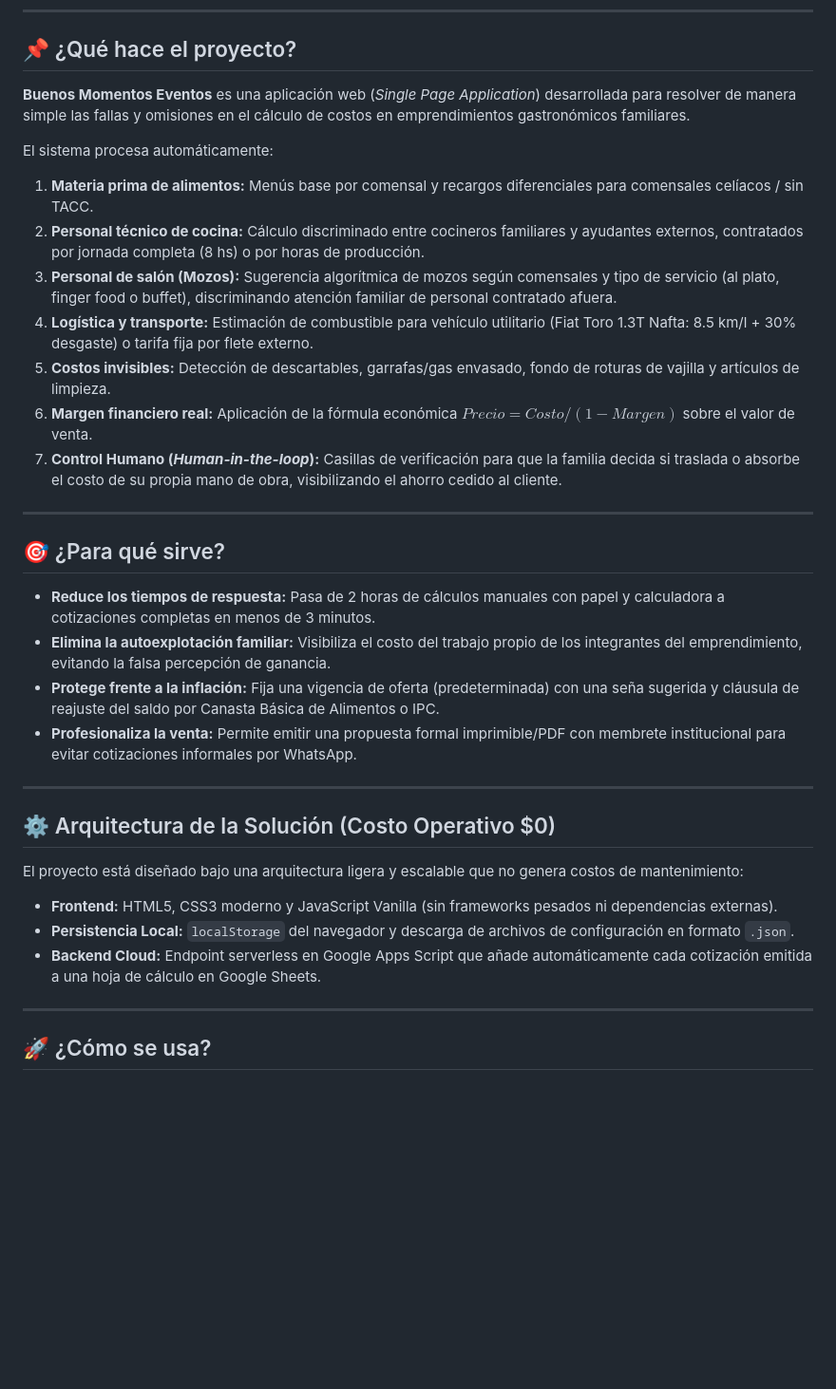
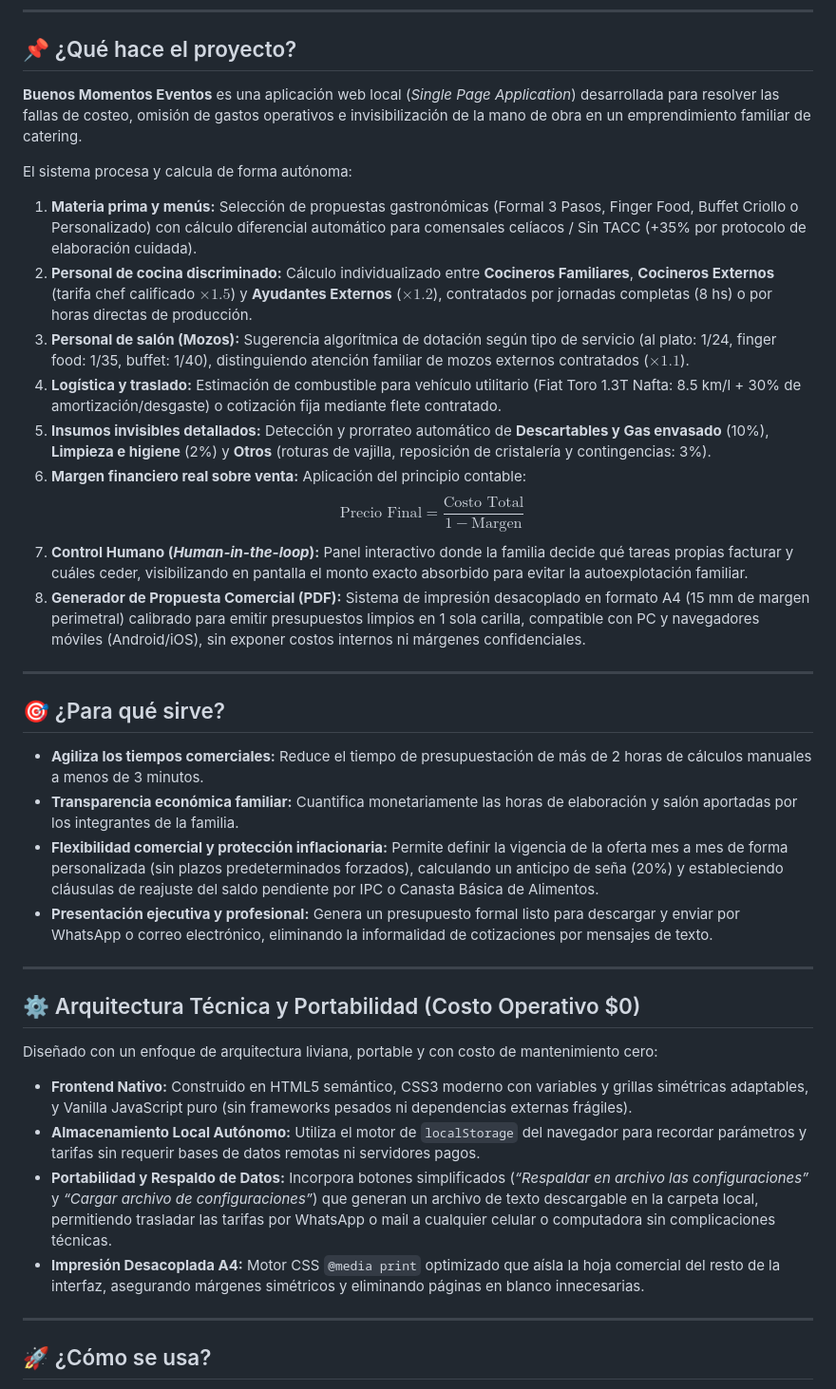
Before and after one commit to alefacchini/buenos-momentos-eventos, a Markdown page: README.md, the part around one of its changes. Shown at 95% size. GitHub-like rendering; blank space fills up the shorter version.

```diff
--- a/README.md
+++ b/README.md
@@ -8,35 +14,37 @@
 
 ## 📌 ¿Qué hace el proyecto?
 
-**Buenos Momentos Eventos** es una aplicación web (*Single Page Application*) desarrollada para resolver de manera simple las fallas y omisiones en el cálculo de costos en emprendimientos gastronómicos familiares.
+**Buenos Momentos Eventos** es una aplicación web local (*Single Page Application*) desarrollada para resolver las fallas de costeo, omisión de gastos operativos e invisibilización de la mano de obra en un emprendimiento familiar de catering.
 
-El sistema procesa automáticamente:
-1. **Materia prima de alimentos:** Menús base por comensal y recargos diferenciales para comensales celíacos / sin TACC.
-2. **Personal técnico de cocina:** Cálculo discriminado entre cocineros familiares y ayudantes externos, contratados por jornada completa (8 hs) o por horas de producción.
-3. **Personal de salón (Mozos):** Sugerencia algorítmica de mozos según comensales y tipo de servicio (al plato, finger food o buffet), discriminando atención familiar de personal contratado afuera.
-4. **Logística y transporte:** Estimación de combustible para vehículo utilitario (Fiat Toro 1.3T Nafta: 8.5 km/l + 30% desgaste) o tarifa fija por flete externo.
-5. **Costos invisibles:** Detección de descartables, garrafas/gas envasado, fondo de roturas de vajilla y artículos de limpieza.
-6. **Margen financiero real:** Aplicación de la fórmula económica $Precio = Costo / (1 - Margen)$ sobre el valor de venta.
-7. **Control Humano (*Human-in-the-loop*):** Casillas de verificación para que la familia decida si traslada o absorbe el costo de su propia mano de obra, visibilizando el ahorro cedido al cliente.
+El sistema procesa y calcula de forma autónoma:
+1. **Materia prima y menús:** Selección de propuestas gastronómicas (Formal 3 Pasos, Finger Food, Buffet Criollo o Personalizado) con cálculo diferencial automático para comensales celíacos / Sin TACC (+35% por protocolo de elaboración cuidada).
+2. **Personal de cocina discriminado:** Cálculo individualizado entre **Cocineros Familiares**, **Cocineros Externos** (tarifa chef calificado $\times 1.5$) y **Ayudantes Externos** ($\times 1.2$), contratados por jornadas completas (8 hs) o por horas directas de producción.
+3. **Personal de salón (Mozos):** Sugerencia algorítmica de dotación según tipo de servicio (al plato: 1/24, finger food: 1/35, buffet: 1/40), distinguiendo atención familiar de mozos externos contratados ($\times 1.1$).
+4. **Logística y traslado:** Estimación de combustible para vehículo utilitario (Fiat Toro 1.3T Nafta: 8.5 km/l + 30% de amortización/desgaste) o cotización fija mediante flete contratado.
+5. **Insumos invisibles detallados:** Detección y prorrateo automático de **Descartables y Gas envasado** (10%), **Limpieza e higiene** (2%) y **Otros** (roturas de vajilla, reposición de cristalería y contingencias: 3%).
+6. **Margen financiero real sobre venta:** Aplicación del principio contable:
+   $$\text{Precio Final} = \frac{\text{Costo Total}}{1 - \text{Margen}}$$
+7. **Control Humano (*Human-in-the-loop*):** Panel interactivo donde la familia decide qué tareas propias facturar y cuáles ceder, visibilizando en pantalla el monto exacto absorbido para evitar la autoexplotación familiar.
+8. **Generador de Propuesta Comercial (PDF):** Sistema de impresión desacoplado en formato A4 (15 mm de margen perimetral) calibrado para emitir presupuestos limpios en 1 sola carilla, compatible con PC y navegadores móviles (Android/iOS), sin exponer costos internos ni márgenes confidenciales.
 
 ---
 
 ## 🎯 ¿Para qué sirve?
 
-* **Reduce los tiempos de respuesta:** Pasa de 2 horas de cálculos manuales con papel y calculadora a cotizaciones completas en menos de 3 minutos.
-* **Elimina la autoexplotación familiar:** Visibiliza el costo del trabajo propio de los integrantes del emprendimiento, evitando la falsa percepción de ganancia.
-* **Protege frente a la inflación:** Fija una vigencia de oferta (predeterminada) con una seña sugerida y cláusula de reajuste del saldo por Canasta Básica de Alimentos o IPC.
-* **Profesionaliza la venta:** Permite emitir una propuesta formal imprimible/PDF con membrete institucional para evitar cotizaciones informales por WhatsApp.
+* **Agiliza los tiempos comerciales:** Reduce el tiempo de presupuestación de más de 2 horas de cálculos manuales a menos de 3 minutos.
+* **Transparencia económica familiar:** Cuantifica monetariamente las horas de elaboración y salón aportadas por los integrantes de la familia.
+* **Flexibilidad comercial y protección inflacionaria:** Permite definir la vigencia de la oferta mes a mes de forma personalizada (sin plazos predeterminados forzados), calculando un anticipo de seña (20%) y estableciendo cláusulas de reajuste del saldo pendiente por IPC o Canasta Básica de Alimentos.
+* **Presentación ejecutiva y profesional:** Genera un presupuesto formal listo para descargar y enviar por WhatsApp o correo electrónico, eliminando la informalidad de cotizaciones por mensajes de texto.
 
 ---
 
-## ⚙️ Arquitectura de la Solución (Costo Operativo $0)
+## ⚙️ Arquitectura Técnica y Portabilidad (Costo Operativo $0)
 
-El proyecto está diseñado bajo una arquitectura ligera y escalable que no genera costos de mantenimiento:
-
-* **Frontend:** HTML5, CSS3 moderno y JavaScript Vanilla (sin frameworks pesados ni dependencias externas).
-* **Persistencia Local:** `localStorage` del navegador y descarga de archivos de configuración en formato `.json`.
-* **Backend Cloud:** Endpoint serverless en Google Apps Script que añade automáticamente cada cotización emitida a una hoja de cálculo en Google Sheets.
+Diseñado con un enfoque de arquitectura liviana, portable y con costo de mantenimiento cero:
+* **Frontend Nativo:** Construido en HTML5 semántico, CSS3 moderno con variables y grillas simétricas adaptables, y Vanilla JavaScript puro (sin frameworks pesados ni dependencias externas frágiles).
+* **Almacenamiento Local Autónomo:** Utiliza el motor de `localStorage` del navegador para recordar parámetros y tarifas sin requerir bases de datos remotas ni servidores pagos.
+* **Portabilidad y Respaldo de Datos:** Incorpora botones simplificados (*“Respaldar en archivo las configuraciones”* y *“Cargar archivo de configuraciones”*) que generan un archivo de texto descargable en la carpeta local, permitiendo trasladar las tarifas por WhatsApp o mail a cualquier celular o computadora sin complicaciones técnicas.
+* **Impresión Desacoplada A4:** Motor CSS `@media print` optimizado que aísla la hoja comercial del resto de la interfaz, asegurando márgenes simétricos y eliminando páginas en blanco innecesarias.
 
 ---
 
```
Also changed, not shown: other parts of README.md (+25 -28 lines).
